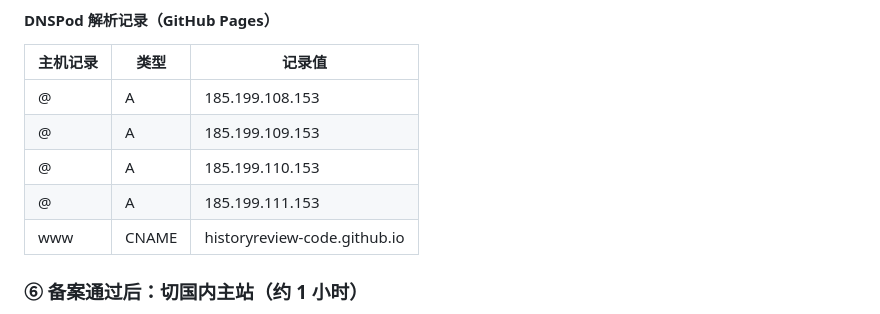
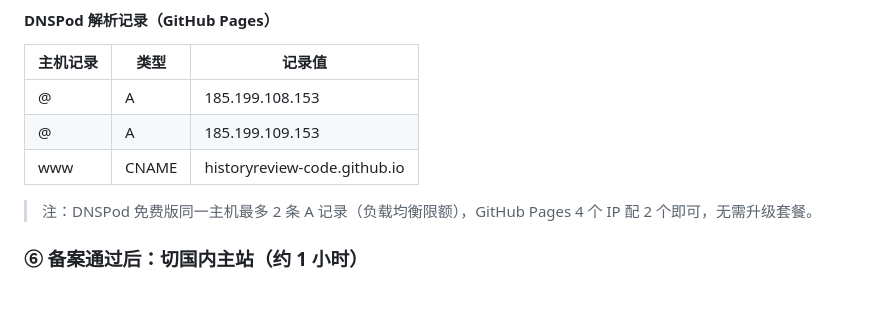
Before and after one commit to historyreview-code/shuzidiantang, a Markdown page: README.md, the part around the change. Rendered like a GitHub page.

Commit message:
文档：DNSPod 免费版 A 记录限 2 条，改为双 A + CNAME

```diff
--- a/README.md
+++ b/README.md
@@ -92,9 +92,9 @@ CF_PROJECT_NAME   # Pages 项目名（如 shuzidiantang）
 |---|---|---|
 | @ | A | 185.199.108.153 |
 | @ | A | 185.199.109.153 |
-| @ | A | 185.199.110.153 |
-| @ | A | 185.199.111.153 |
 | www | CNAME | historyreview-code.github.io |
+
+> 注：DNSPod 免费版同一主机最多 2 条 A 记录（负载均衡限额），GitHub Pages 4 个 IP 配 2 个即可，无需升级套餐。
 
 ### ⑥ 备案通过后：切国内主站（约 1 小时）
 1. 腾讯云 → DNSPod → 添加域名 `shuzidiantang.com`，接管 DNS（把域名 NS 从 Cloudflare 改到 DNSPod 提供的 NS）
```
